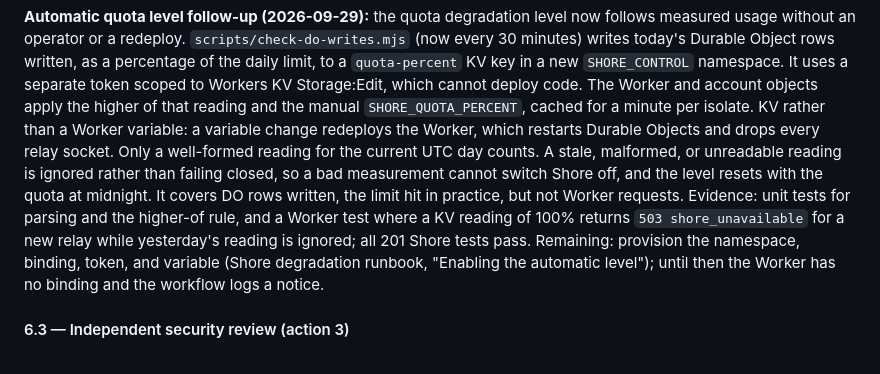
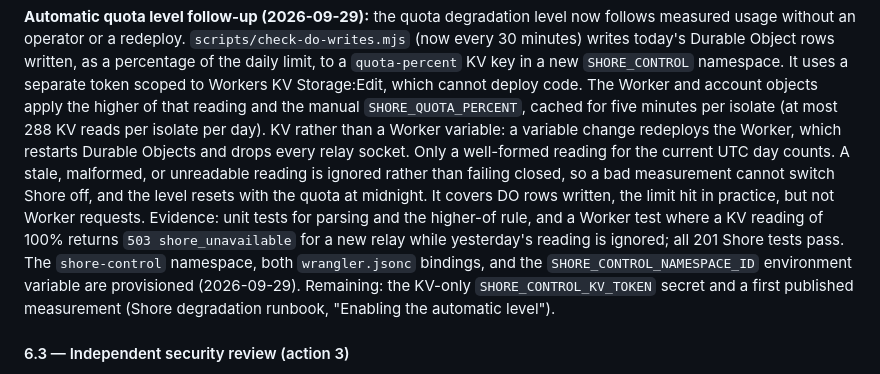
Before and after one commit to agent-squid/squid, a Markdown page: docs/plans/adr-0039-implementation-log.md, the part around the change. Rendered like a GitHub page.

Commit message:
docs: update ADR-0039 log — SHORE_CONTROL namespace/binding/variable provisioned

```diff
--- a/docs/plans/adr-0039-implementation-log.md
+++ b/docs/plans/adr-0039-implementation-log.md
@@ -2694,7 +2694,7 @@ Object rows written, as a percentage of the daily limit, to a `quota-percent`
 KV key in a new `SHORE_CONTROL` namespace. It uses a separate token scoped to
 Workers KV Storage:Edit, which cannot deploy code. The Worker and account
 objects apply the higher of that reading and the manual `SHORE_QUOTA_PERCENT`,
-cached for a minute per isolate. KV rather than a Worker variable: a variable
+cached for five minutes per isolate (at most 288 KV reads per isolate per day). KV rather than a Worker variable: a variable
 change redeploys the Worker, which restarts Durable Objects and drops every
 relay socket. Only a well-formed reading for the current UTC day counts. A
 stale, malformed, or unreadable reading is ignored rather than failing closed,
@@ -2702,10 +2702,11 @@ so a bad measurement cannot switch Shore off, and the level resets with the
 quota at midnight. It covers DO rows written, the limit hit in practice, but not
 Worker requests. Evidence: unit tests for parsing and the higher-of rule, and a
 Worker test where a KV reading of 100% returns `503 shore_unavailable` for a new
-relay while yesterday's reading is ignored; all 201 Shore tests pass. Remaining:
-provision the namespace, binding, token, and variable (Shore degradation
-runbook, "Enabling the automatic level"); until then the Worker has no binding
-and the workflow logs a notice.
+relay while yesterday's reading is ignored; all 201 Shore tests pass. The `shore-control`
+namespace, both `wrangler.jsonc` bindings, and the `SHORE_CONTROL_NAMESPACE_ID`
+environment variable are provisioned (2026-09-29). Remaining: the KV-only
+`SHORE_CONTROL_KV_TOKEN` secret and a first published measurement (Shore
+degradation runbook, "Enabling the automatic level").
 
 #### 6.3 — Independent security review (action 3)
 
```
